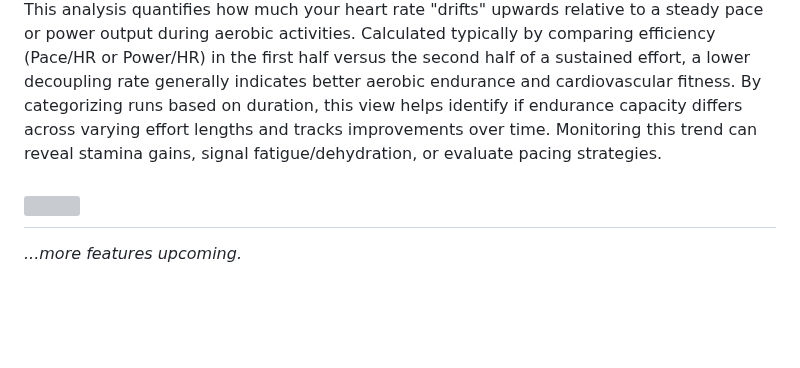
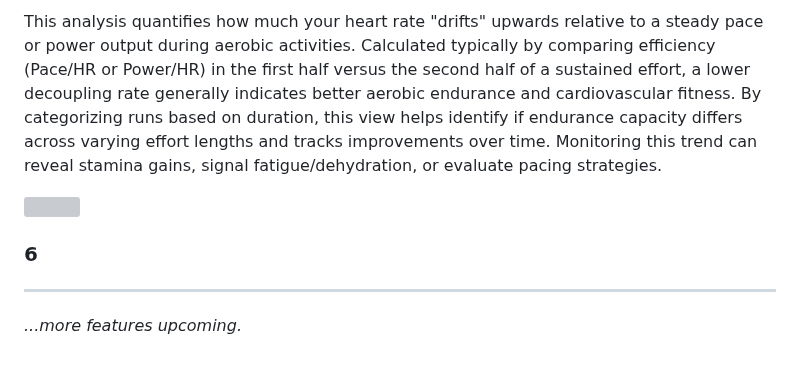
Before and after one commit to HzaCode/Athlytics, a Markdown page: README.md, the part around the change. GitHub-like rendering; blank space fills up the shorter version; grey boxes are pictures that could not be loaded.

```diff
--- a/README.md
+++ b/README.md
@@ -28,5 +28,6 @@ This analysis allows you to visualize the progression of your key performance be
 This analysis quantifies how much your heart rate "drifts" upwards relative to a steady pace or power output during aerobic activities. Calculated typically by comparing efficiency (Pace/HR or Power/HR) in the first half versus the second half of a sustained effort, a lower decoupling rate generally indicates better aerobic endurance and cardiovascular fitness. By categorizing runs based on duration, this view helps identify if endurance capacity differs across varying effort lengths and tracks improvements over time. Monitoring this trend can reveal stamina gains, signal fatigue/dehydration, or evaluate pacing strategies.
 
 ![](https://gaudy-pipe-239.notion.site/image/attachment%3A13491597-6762-4ea3-843d-13005cf21e8a%3Aimage.png?table=block&id=1cbfc401-a191-80b5-8f1a-efda0eddf069&spaceId=1d079353-f9e2-45ba-8b15-cf2f96e168c5&width=1420&userId=&cache=v2)
+### 6
 ---
 *...more features upcoming.*
```
